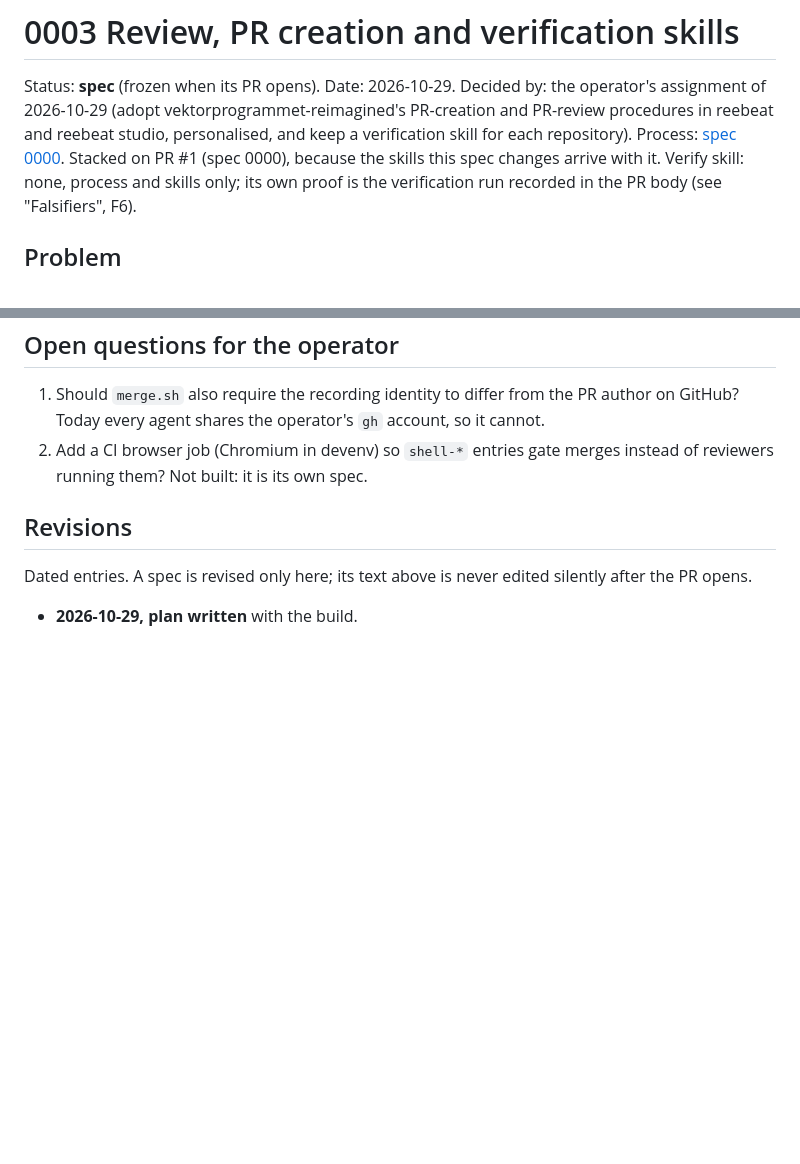
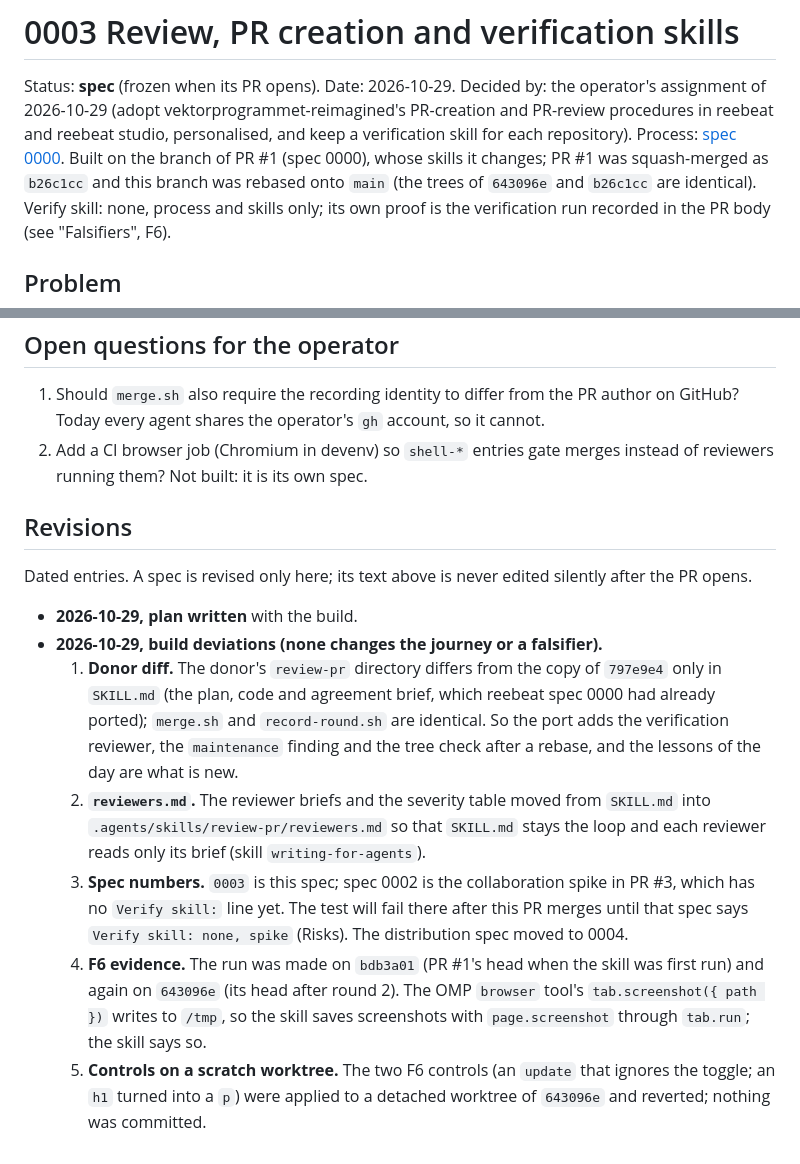
Before and after one commit to reebeat/studio, a Markdown page: docs/specs/0003-review-and-verify-skills.md, 2 parts joined by grey strips. Rendered like a GitHub page; blank space fills up the shorter version.

Commit message:
docs: spec 0003 revisions for the rebase, the donor diff and the evidence

```diff
--- a/docs/specs/0003-review-and-verify-skills.md
+++ b/docs/specs/0003-review-and-verify-skills.md
@@ -1,7 +1,7 @@
 # 0003 Review, PR creation and verification skills
 
 Status: **spec** (frozen when its PR opens). Date: 2026-10-29. Decided by: the operator's assignment of 2026-10-29 (adopt vektorprogrammet-reimagined's PR-creation and PR-review procedures in reebeat and reebeat studio, personalised, and keep a verification skill for each repository).
-Process: [spec 0000](0000-development-lifecycle.md). Stacked on PR #1 (spec 0000), because the skills this spec changes arrive with it.
+Process: [spec 0000](0000-development-lifecycle.md). Built on the branch of PR #1 (spec 0000), whose skills it changes; PR #1 was squash-merged as `b26c1cc` and this branch was rebased onto `main` (the trees of `643096e` and `b26c1cc` are identical).
 Verify skill: none, process and skills only; its own proof is the verification run recorded in the PR body (see "Falsifiers", F6).
 
 ## Problem
@@ -104,3 +104,9 @@ Granularity: one spec, one answer. Finer (every journey heading, every falsifier
 Dated entries. A spec is revised only here; its text above is never edited silently after the PR opens.
 
 - **2026-10-29, plan written** with the build.
+- **2026-10-29, build deviations (none changes the journey or a falsifier).**
+  1. **Donor diff.** The donor's `review-pr` directory differs from the copy of `797e9e4` only in `SKILL.md` (the plan, code and agreement brief, which reebeat spec 0000 had already ported); `merge.sh` and `record-round.sh` are identical. So the port adds the verification reviewer, the `maintenance` finding and the tree check after a rebase, and the lessons of the day are what is new.
+  2. **`reviewers.md`.** The reviewer briefs and the severity table moved from `SKILL.md` into `.agents/skills/review-pr/reviewers.md` so that `SKILL.md` stays the loop and each reviewer reads only its brief (skill `writing-for-agents`).
+  3. **Spec numbers.** `0003` is this spec; spec 0002 is the collaboration spike in PR #3, which has no `Verify skill:` line yet. The test will fail there after this PR merges until that spec says `Verify skill: none, spike` (Risks). The distribution spec moved to 0004.
+  4. **F6 evidence.** The run was made on `bdb3a01` (PR #1's head when the skill was first run) and again on `643096e` (its head after round 2). The OMP `browser` tool's `tab.screenshot({ path })` writes to `/tmp`, so the skill saves screenshots with `page.screenshot` through `tab.run`; the skill says so.
+  5. **Controls on a scratch worktree.** The two F6 controls (an `update` that ignores the toggle; an `h1` turned into a `p`) were applied to a detached worktree of `643096e` and reverted; nothing was committed.
```
